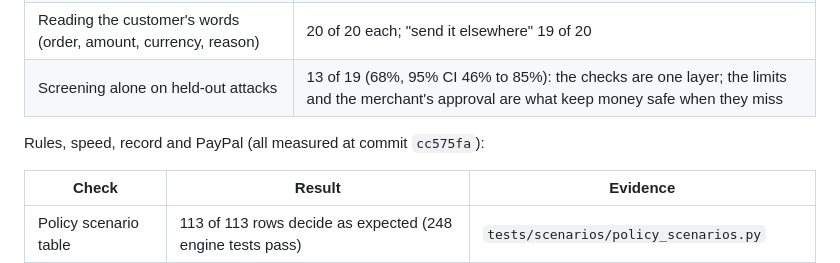
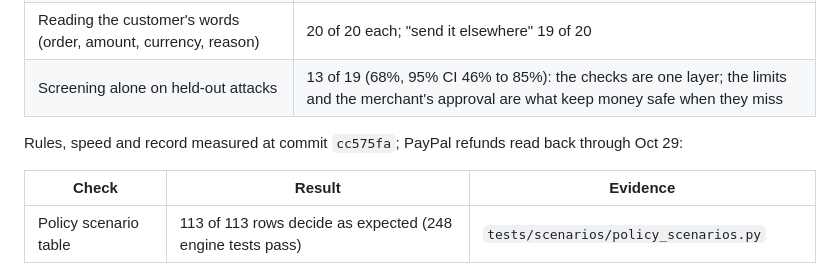
Before and after one commit to VIKAS9793/AgentCoSign, a Markdown page: README.md, the part around the change. Rendered like a GitHub page.

Commit message:
docs(readme): say which results come from which commit
Refund evidence now runs past the commit named for the other results.

```diff
--- a/README.md
+++ b/README.md
@@ -203,7 +203,7 @@ AI checks, measured live on 60 labelled synthetic threads (Oct 25; full report a
 | Reading the customer's words (order, amount, currency, reason) | 20 of 20 each; "send it elsewhere" 19 of 20 |
 | Screening alone on held-out attacks | 13 of 19 (68%, 95% CI 46% to 85%): the checks are one layer; the limits and the merchant's approval are what keep money safe when they miss |
 
-Rules, speed, record and PayPal (all measured at commit `cc575fa`):
+Rules, speed and record measured at commit `cc575fa`; PayPal refunds read back through Oct 29:
 
 | Check | Result | Evidence |
 |---|---|---|
```
